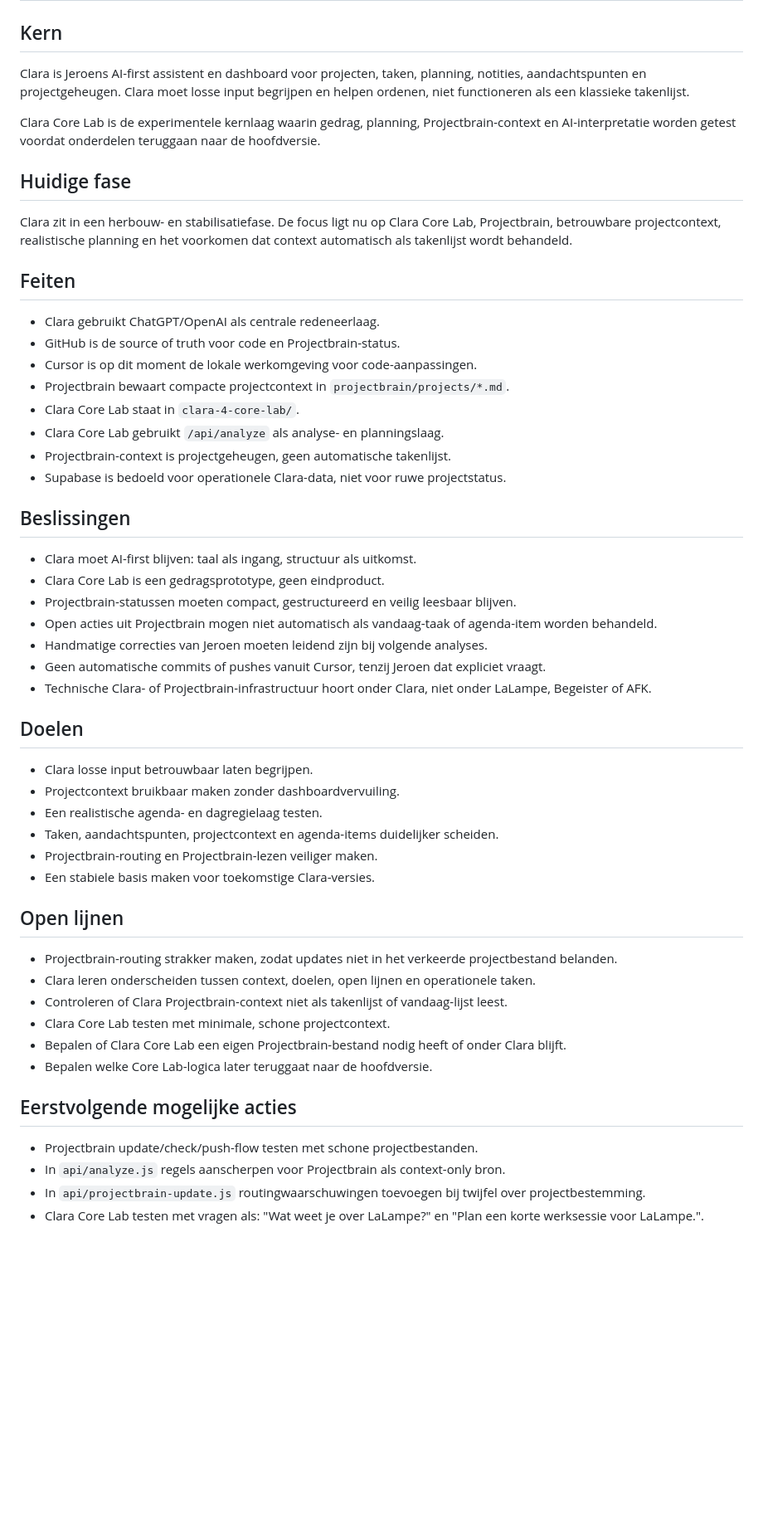
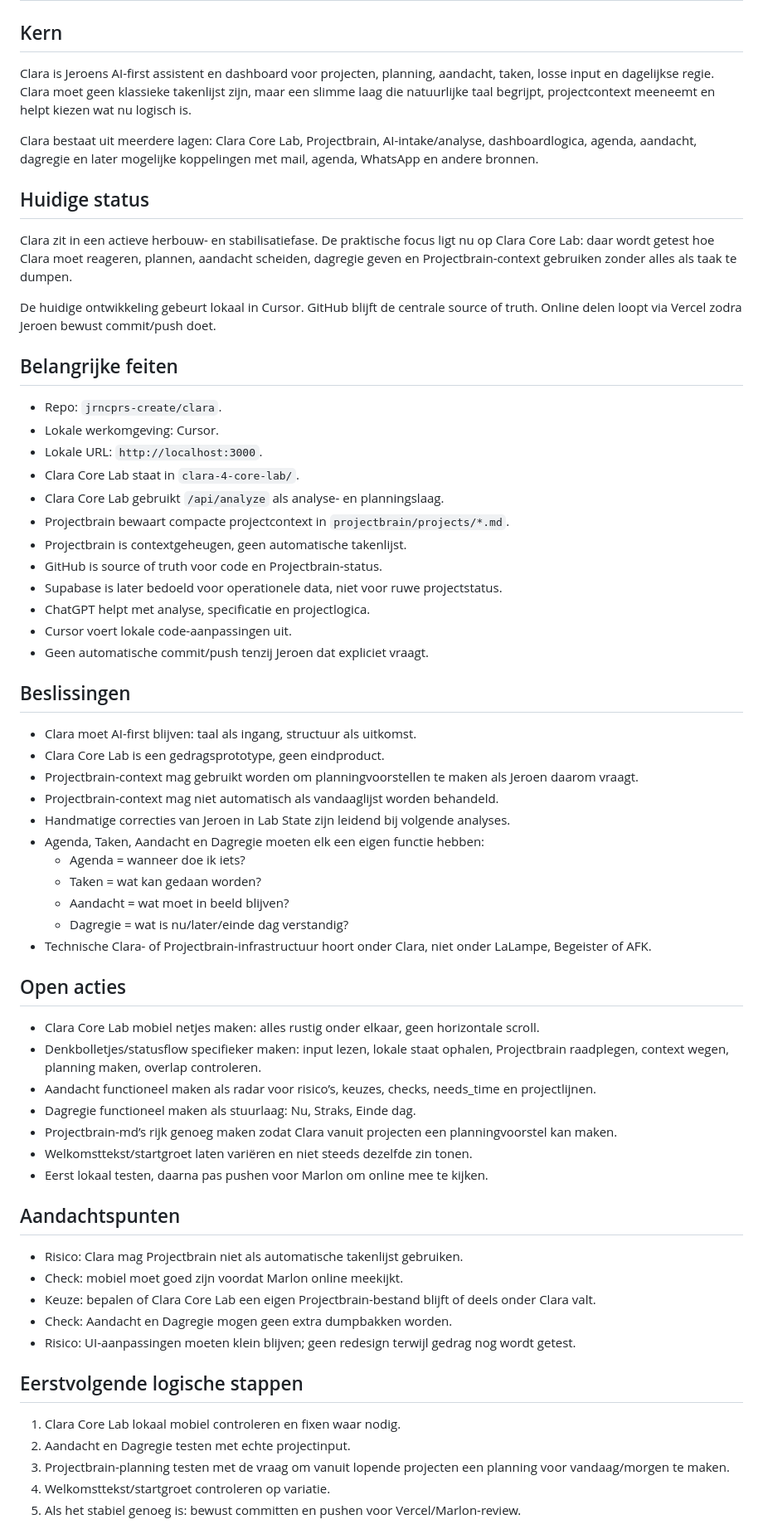
Before and after one commit to jrncprs-create/clara, a Markdown page: projectbrain/projects/clara.md, the part around one of its changes. Shown at 83% size. Rendered like a GitHub page; blank space fills up the shorter version.

Commit message:
Enrich Clara Projectbrain context

```diff
--- a/projectbrain/projects/clara.md
+++ b/projectbrain/projects/clara.md
@@ -1,51 +1,62 @@
 # Clara
 
 ## Kern
-Clara is Jeroens AI-first assistent en dashboard voor projecten, taken, planning, notities, aandachtspunten en projectgeheugen. Clara moet losse input begrijpen en helpen ordenen, niet functioneren als een klassieke takenlijst.
+Clara is Jeroens AI-first assistent en dashboard voor projecten, planning, aandacht, taken, losse input en dagelijkse regie. Clara moet geen klassieke takenlijst zijn, maar een slimme laag die natuurlijke taal begrijpt, projectcontext meeneemt en helpt kiezen wat nu logisch is.
 
-Clara Core Lab is de experimentele kernlaag waarin gedrag, planning, Projectbrain-context en AI-interpretatie worden getest voordat onderdelen teruggaan naar de hoofdversie.
+Clara bestaat uit meerdere lagen: Clara Core Lab, Projectbrain, AI-intake/analyse, dashboardlogica, agenda, aandacht, dagregie en later mogelijke koppelingen met mail, agenda, WhatsApp en andere bronnen.
 
-## Huidige fase
-Clara zit in een herbouw- en stabilisatiefase. De focus ligt nu op Clara Core Lab, Projectbrain, betrouwbare projectcontext, realistische planning en het voorkomen dat context automatisch als takenlijst wordt behandeld.
+## Huidige status
+Clara zit in een actieve herbouw- en stabilisatiefase. De praktische focus ligt nu op Clara Core Lab: daar wordt getest hoe Clara moet reageren, plannen, aandacht scheiden, dagregie geven en Projectbrain-context gebruiken zonder alles als taak te dumpen.
 
-## Feiten
-- Clara gebruikt ChatGPT/OpenAI als centrale redeneerlaag.
-- GitHub is de source of truth voor code en Projectbrain-status.
-- Cursor is op dit moment de lokale werkomgeving voor code-aanpassingen.
-- Projectbrain bewaart compacte projectcontext in `projectbrain/projects/*.md`.
+De huidige ontwikkeling gebeurt lokaal in Cursor. GitHub blijft de centrale source of truth. Online delen loopt via Vercel zodra Jeroen bewust commit/push doet.
+
+## Belangrijke feiten
+- Repo: `jrncprs-create/clara`.
+- Lokale werkomgeving: Cursor.
+- Lokale URL: `http://localhost:3000`.
 - Clara Core Lab staat in `clara-4-core-lab/`.
 - Clara Core Lab gebruikt `/api/analyze` als analyse- en planningslaag.
-- Projectbrain-context is projectgeheugen, geen automatische takenlijst.
-- Supabase is bedoeld voor operationele Clara-data, niet voor ruwe projectstatus.
+- Projectbrain bewaart compacte projectcontext in `projectbrain/projects/*.md`.
+- Projectbrain is contextgeheugen, geen automatische takenlijst.
+- GitHub is source of truth voor code en Projectbrain-status.
+- Supabase is later bedoeld voor operationele data, niet voor ruwe projectstatus.
+- ChatGPT helpt met analyse, specificatie en projectlogica.
+- Cursor voert lokale code-aanpassingen uit.
+- Geen automatische commit/push tenzij Jeroen dat expliciet vraagt.
 
 ## Beslissingen
 - Clara moet AI-first blijven: taal als ingang, structuur als uitkomst.
 - Clara Core Lab is een gedragsprototype, geen eindproduct.
-- Projectbrain-statussen moeten compact, gestructureerd en veilig leesbaar blijven.
-- Open acties uit Projectbrain mogen niet automatisch als vandaag-taak of agenda-item worden behandeld.
-- Handmatige correcties van Jeroen moeten leidend zijn bij volgende analyses.
-- Geen automatische commits of pushes vanuit Cursor, tenzij Jeroen dat expliciet vraagt.
+- Projectbrain-context mag gebruikt worden om planningvoorstellen te maken als Jeroen daarom vraagt.
+- Projectbrain-context mag niet automatisch als vandaaglijst worden behandeld.
+- Handmatige correcties van Jeroen in Lab State zijn leidend bij volgende analyses.
+- Agenda, Taken, Aandacht en Dagregie moeten elk een eigen functie hebben:
+  - Agenda = wanneer doe ik iets?
+  - Taken = wat kan gedaan worden?
+  - Aandacht = wat moet in beeld blijven?
+  - Dagregie = wat is nu/later/einde dag verstandig?
 - Technische Clara- of Projectbrain-infrastructuur hoort onder Clara, niet onder LaLampe, Begeister of AFK.
 
-## Doelen
-- Clara losse input betrouwbaar laten begrijpen.
-- Projectcontext bruikbaar maken zonder dashboardvervuiling.
-- Een realistische agenda- en dagregielaag testen.
-- Taken, aandachtspunten, projectcontext en agenda-items duidelijker scheiden.
-- Projectbrain-routing en Projectbrain-lezen veiliger maken.
-- Een stabiele basis maken voor toekomstige Clara-versies.
+## Open acties
+- Clara Core Lab mobiel netjes maken: alles rustig onder elkaar, geen horizontale scroll.
+- Denkbolletjes/statusflow specifieker maken: input lezen, lokale staat ophalen, Projectbrain raadplegen, context wegen, planning maken, overlap controleren.
+- Aandacht functioneel maken als radar voor risico’s, keuzes, checks, needs_time en projectlijnen.
+- Dagregie functioneel maken als stuurlaag: Nu, Straks, Einde dag.
+- Projectbrain-md’s rijk genoeg maken zodat Clara vanuit projecten een planningvoorstel kan maken.
+- Welkomsttekst/startgroet laten variëren en niet steeds dezelfde zin tonen.
+- Eerst lokaal testen, daarna pas pushen voor Marlon om online mee te kijken.
 
-## Open lijnen
-- Projectbrain-routing strakker maken, zodat updates niet in het verkeerde projectbestand belanden.
-- Clara leren onderscheiden tussen context, doelen, open lijnen en operationele taken.
-- Controleren of Clara Projectbrain-context niet als takenlijst of vandaag-lijst leest.
-- Clara Core Lab testen met minimale, schone projectcontext.
-- Bepalen of Clara Core Lab een eigen Projectbrain-bestand nodig heeft of onder Clara blijft.
-- Bepalen welke Core Lab-logica later teruggaat naar de hoofdversie.
+## Aandachtspunten
+- Risico: Clara mag Projectbrain niet als automatische takenlijst gebruiken.
+- Check: mobiel moet goed zijn voordat Marlon online meekijkt.
+- Keuze: bepalen of Clara Core Lab een eigen Projectbrain-bestand blijft of deels onder Clara valt.
+- Check: Aandacht en Dagregie mogen geen extra dumpbakken worden.
+- Risico: UI-aanpassingen moeten klein blijven; geen redesign terwijl gedrag nog wordt getest.
 
-## Eerstvolgende mogelijke acties
-- Projectbrain update/check/push-flow testen met schone projectbestanden.
-- In `api/analyze.js` regels aanscherpen voor Projectbrain als context-only bron.
-- In `api/projectbrain-update.js` routingwaarschuwingen toevoegen bij twijfel over projectbestemming.
-- Clara Core Lab testen met vragen als: "Wat weet je over LaLampe?" en "Plan een korte werksessie voor LaLampe.".
+## Eerstvolgende logische stappen
+1. Clara Core Lab lokaal mobiel controleren en fixen waar nodig.
+2. Aandacht en Dagregie testen met echte projectinput.
+3. Projectbrain-planning testen met de vraag om vanuit lopende projecten een planning voor vandaag/morgen te maken.
+4. Welkomsttekst/startgroet controleren op variatie.
+5. Als het stabiel genoeg is: bewust committen en pushen voor Vercel/Marlon-review.
 
```
Also changed, not shown: other parts of projectbrain/projects/clara.md (+25 -9 lines).
